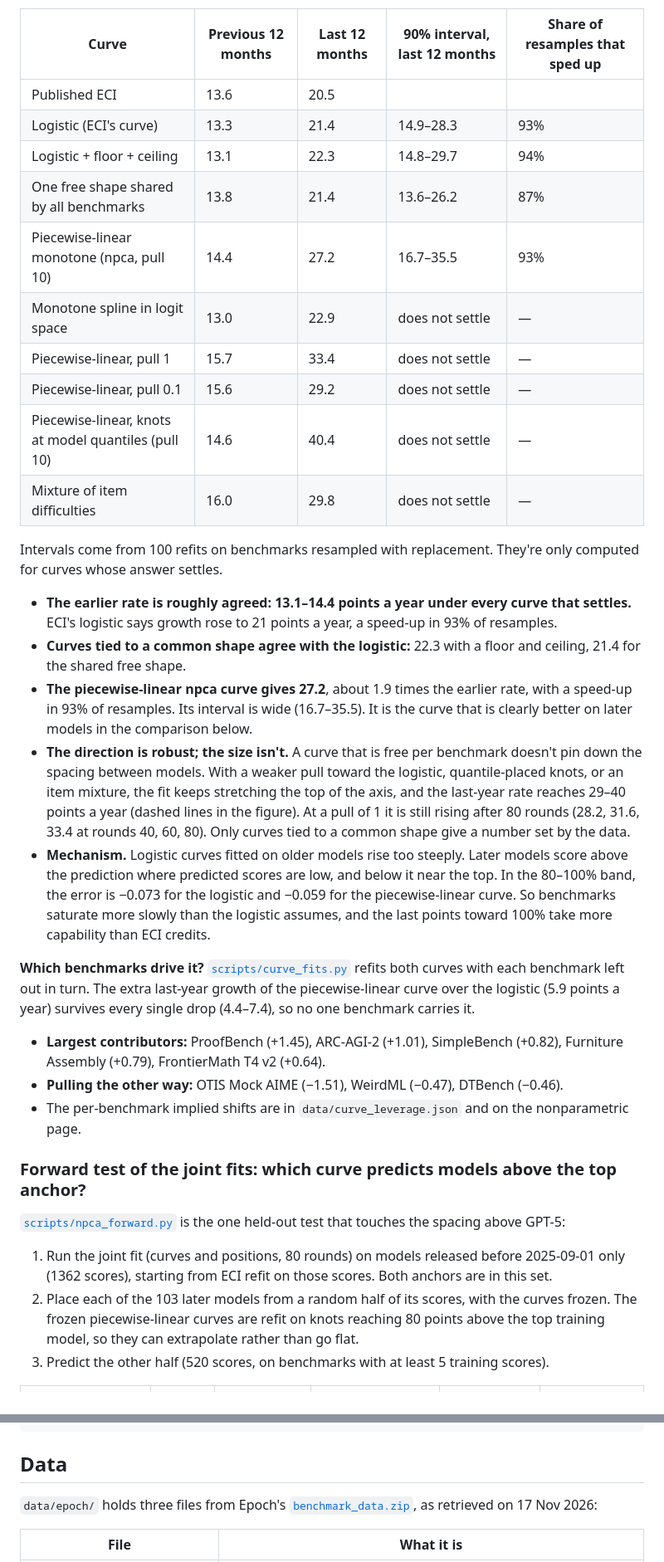
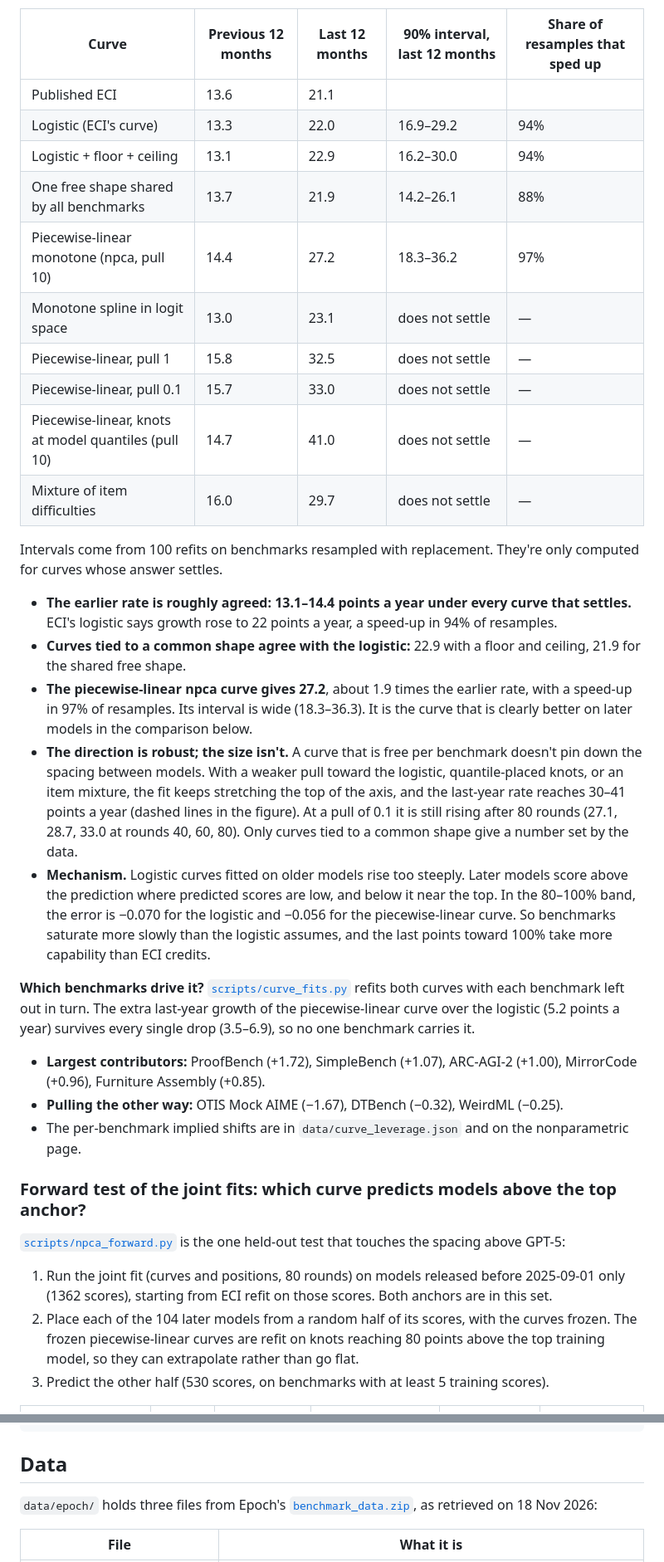
Before and after one commit to tecunningham/eci-benchmark-logodds, a Markdown page: README.md, 2 parts joined by grey strips. Shown at 83% size. Rendered like a GitHub page.

```diff
--- a/README.md
+++ b/README.md
@@ -74,36 +74,36 @@ so on a log-odds scale every benchmark should rise linearly with ECI. These char
 
 | Curve | Previous 12 months | Last 12 months | 90% interval, last 12 months | Share of resamples that sped up |
 |---|---|---|---|---|
-| Published ECI | 13.6 | 20.5 | | |
-| Logistic (ECI's curve) | 13.3 | 21.4 | 14.9–28.3 | 93% |
-| Logistic + floor + ceiling | 13.1 | 22.3 | 14.8–29.7 | 94% |
-| One free shape shared by all benchmarks | 13.8 | 21.4 | 13.6–26.2 | 87% |
-| Piecewise-linear monotone (npca, pull 10) | 14.4 | 27.2 | 16.7–35.5 | 93% |
-| Monotone spline in logit space | 13.0 | 22.9 | does not settle | — |
-| Piecewise-linear, pull 1 | 15.7 | 33.4 | does not settle | — |
-| Piecewise-linear, pull 0.1 | 15.6 | 29.2 | does not settle | — |
-| Piecewise-linear, knots at model quantiles (pull 10) | 14.6 | 40.4 | does not settle | — |
-| Mixture of item difficulties | 16.0 | 29.8 | does not settle | — |
+| Published ECI | 13.6 | 21.1 | | |
+| Logistic (ECI's curve) | 13.3 | 22.0 | 16.9–29.2 | 94% |
+| Logistic + floor + ceiling | 13.1 | 22.9 | 16.2–30.0 | 94% |
+| One free shape shared by all benchmarks | 13.7 | 21.9 | 14.2–26.1 | 88% |
+| Piecewise-linear monotone (npca, pull 10) | 14.4 | 27.2 | 18.3–36.2 | 97% |
+| Monotone spline in logit space | 13.0 | 23.1 | does not settle | — |
+| Piecewise-linear, pull 1 | 15.8 | 32.5 | does not settle | — |
+| Piecewise-linear, pull 0.1 | 15.7 | 33.0 | does not settle | — |
+| Piecewise-linear, knots at model quantiles (pull 10) | 14.7 | 41.0 | does not settle | — |
+| Mixture of item difficulties | 16.0 | 29.7 | does not settle | — |
 
 Intervals come from 100 refits on benchmarks resampled with replacement. They're only computed for curves whose answer settles.
 
-- **The earlier rate is roughly agreed: 13.1–14.4 points a year under every curve that settles.** ECI's logistic says growth rose to 21 points a year, a speed-up in 93% of resamples.
-- **Curves tied to a common shape agree with the logistic:** 22.3 with a floor and ceiling, 21.4 for the shared free shape.
-- **The piecewise-linear npca curve gives 27.2**, about 1.9 times the earlier rate, with a speed-up in 93% of resamples. Its interval is wide (16.7–35.5). It is the curve that is clearly better on later models in the comparison below.
-- **The direction is robust; the size isn't.** A curve that is free per benchmark doesn't pin down the spacing between models. With a weaker pull toward the logistic, quantile-placed knots, or an item mixture, the fit keeps stretching the top of the axis, and the last-year rate reaches 29–40 points a year (dashed lines in the figure). At a pull of 1 it is still rising after 80 rounds (28.2, 31.6, 33.4 at rounds 40, 60, 80). Only curves tied to a common shape give a number set by the data.
-- **Mechanism.** Logistic curves fitted on older models rise too steeply. Later models score above the prediction where predicted scores are low, and below it near the top. In the 80–100% band, the error is −0.073 for the logistic and −0.059 for the piecewise-linear curve. So benchmarks saturate more slowly than the logistic assumes, and the last points toward 100% take more capability than ECI credits.
+- **The earlier rate is roughly agreed: 13.1–14.4 points a year under every curve that settles.** ECI's logistic says growth rose to 22 points a year, a speed-up in 94% of resamples.
+- **Curves tied to a common shape agree with the logistic:** 22.9 with a floor and ceiling, 21.9 for the shared free shape.
+- **The piecewise-linear npca curve gives 27.2**, about 1.9 times the earlier rate, with a speed-up in 97% of resamples. Its interval is wide (18.3–36.3). It is the curve that is clearly better on later models in the comparison below.
+- **The direction is robust; the size isn't.** A curve that is free per benchmark doesn't pin down the spacing between models. With a weaker pull toward the logistic, quantile-placed knots, or an item mixture, the fit keeps stretching the top of the axis, and the last-year rate reaches 30–41 points a year (dashed lines in the figure). At a pull of 0.1 it is still rising after 80 rounds (27.1, 28.7, 33.0 at rounds 40, 60, 80). Only curves tied to a common shape give a number set by the data.
+- **Mechanism.** Logistic curves fitted on older models rise too steeply. Later models score above the prediction where predicted scores are low, and below it near the top. In the 80–100% band, the error is −0.070 for the logistic and −0.056 for the piecewise-linear curve. So benchmarks saturate more slowly than the logistic assumes, and the last points toward 100% take more capability than ECI credits.
 
-**Which benchmarks drive it?** [`scripts/curve_fits.py`](scripts/curve_fits.py) refits both curves with each benchmark left out in turn. The extra last-year growth of the piecewise-linear curve over the logistic (5.9 points a year) survives every single drop (4.4–7.4), so no one benchmark carries it.
-- **Largest contributors:** ProofBench (+1.45), ARC-AGI-2 (+1.01), SimpleBench (+0.82), Furniture Assembly (+0.79), FrontierMath T4 v2 (+0.64).
-- **Pulling the other way:** OTIS Mock AIME (−1.51), WeirdML (−0.47), DTBench (−0.46).
+**Which benchmarks drive it?** [`scripts/curve_fits.py`](scripts/curve_fits.py) refits both curves with each benchmark left out in turn. The extra last-year growth of the piecewise-linear curve over the logistic (5.2 points a year) survives every single drop (3.5–6.9), so no one benchmark carries it.
+- **Largest contributors:** ProofBench (+1.72), SimpleBench (+1.07), ARC-AGI-2 (+1.00), MirrorCode (+0.96), Furniture Assembly (+0.85).
+- **Pulling the other way:** OTIS Mock AIME (−1.67), DTBench (−0.32), WeirdML (−0.25).
 - The per-benchmark implied shifts are in `data/curve_leverage.json` and on the nonparametric page.
 
 ### Forward test of the joint fits: which curve predicts models above the top anchor?
 
 [`scripts/npca_forward.py`](scripts/npca_forward.py) is the one held-out test that touches the spacing above GPT-5:
 1. Run the joint fit (curves and positions, 80 rounds) on models released before 2025-09-01 only (1362 scores), starting from ECI refit on those scores. Both anchors are in this set.
-2. Place each of the 103 later models from a random half of its scores, with the curves frozen. The frozen piecewise-linear curves are refit on knots reaching 80 points above the top training model, so they can extrapolate rather than go flat.
-3. Predict the other half (520 scores, on benchmarks with at least 5 training scores).
+2. Place each of the 104 later models from a random half of its scores, with the curves frozen. The frozen piecewise-linear curves are refit on knots reaching 80 points above the top training model, so they can extrapolate rather than go flat.
+3. Predict the other half (530 scores, on benchmarks with at least 5 training scores).
 
 | Curve | RMSE | vs logistic (90% interval) | Later minus predicted, where predicted < 20% | where predicted > 80% | Last-12-month growth, full joint fit |
 |---|---|---|---|---|---|
@@ -222,7 +222,7 @@ python npca_build_page.py   # npca_page_template.html + npca.json -> ../npca.htm
 
 ## Data
 
-`data/epoch/` holds three files from Epoch's [`benchmark_data.zip`](https://epoch.ai/data/benchmark_data.zip), as retrieved on 17 Nov 2026:
+`data/epoch/` holds three files from Epoch's [`benchmark_data.zip`](https://epoch.ai/data/benchmark_data.zip), as retrieved on 18 Nov 2026:
 
 | File | What it is |
 |---|---|
```
Also changed, not shown: other parts of README.md (+59 -55 lines), NEXT_STEPS.md (+3 -3 lines), figures/npca_accel.png, figures/npca_curves.png, figures/npca_links.png, 8 other files.
